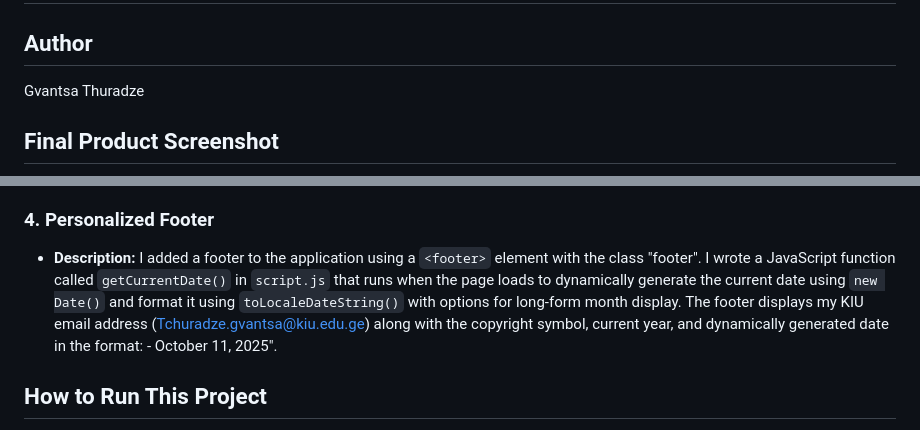
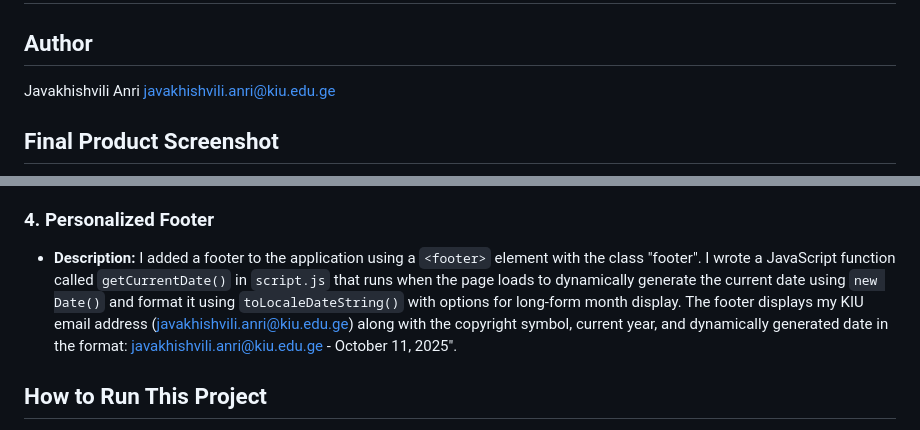
Before and after one commit to Gvantsa21/kiu-ai-week1-lab, a Markdown page: README.md, 2 parts joined by grey strips. GitHub-like rendering.

Commit message:
README
Updated author information and footer email address in README.

```diff
--- a/README.md
+++ b/README.md
@@ -2,7 +2,8 @@
 
 ## Author
 
-Gvantsa Thuradze
+Javakhishvili Anri  javakhishvili.anri@kiu.edu.ge
+
 ## Final Product Screenshot
 
 ![](public/screenshot.png)
@@ -23,7 +24,7 @@ Gvantsa Thuradze
 
 ### 4. Personalized Footer
 
-- **Description:** I added a footer to the application using a `<footer>` element with the class "footer". I wrote a JavaScript function called `getCurrentDate()` in `script.js` that runs when the page loads to dynamically generate the current date using `new Date()` and format it using `toLocaleDateString()` with options for long-form month display. The footer displays my KIU email address (Tchuradze.gvantsa@kiu.edu.ge) along with the copyright symbol, current year, and dynamically generated date in the format:  - October 11, 2025".
+- **Description:** I added a footer to the application using a `<footer>` element with the class "footer". I wrote a JavaScript function called `getCurrentDate()` in `script.js` that runs when the page loads to dynamically generate the current date using `new Date()` and format it using `toLocaleDateString()` with options for long-form month display. The footer displays my KIU email address (javakhishvili.anri@kiu.edu.ge) along with the copyright symbol, current year, and dynamically generated date in the format: javakhishvili.anri@kiu.edu.ge - October 11, 2025".
 
 ## How to Run This Project
 
```
